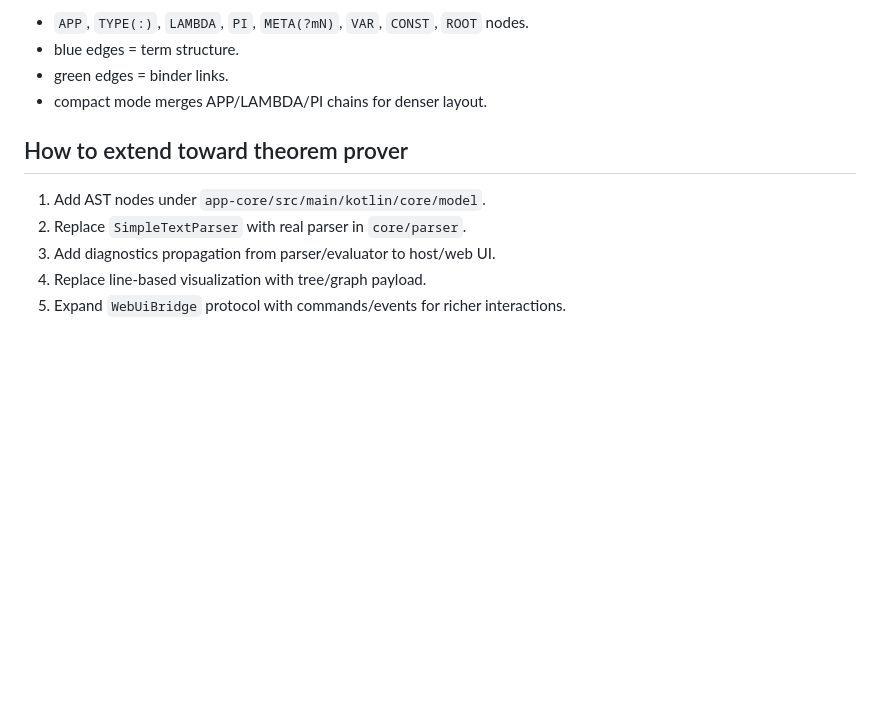
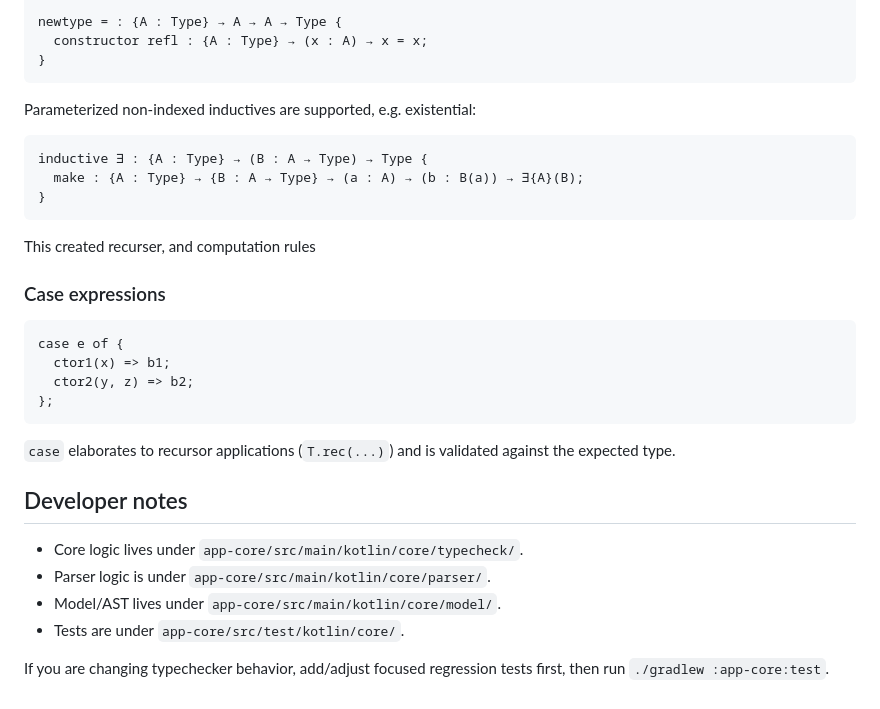
Before and after one commit to AntonTeoretik/delta-theorem-prover, a Markdown page: README.md, the part around one of its changes. Drawn GitHub-style; blank space fills up the shorter version.

````diff
--- a/README.md
+++ b/README.md
@@ -166,13 +133,36 @@ Graph visualization:
 
-- `APP`, `TYPE(:)`, `LAMBDA`, `PI`, `META(?mN)`, `VAR`, `CONST`, `ROOT` nodes.
-- blue edges = term structure.
-- green edges = binder links.
-- compact mode merges APP/LAMBDA/PI chains for denser layout.
+newtype = : {A : Type} → A → A → Type {
+  constructor refl : {A : Type} → (x : A) → x = x;
+}
+```
 
-## How to extend toward theorem prover
+Parameterized non-indexed inductives are supported, e.g. existential:
 
-1. Add AST nodes under `app-core/src/main/kotlin/core/model`.
-2. Replace `SimpleTextParser` with real parser in `core/parser`.
-3. Add diagnostics propagation from parser/evaluator to host/web UI.
-4. Replace line-based visualization with tree/graph payload.
-5. Expand `WebUiBridge` protocol with commands/events for richer interactions.
+```text
+inductive ∃ : {A : Type} → (B : A → Type) → Type {
+  make : {A : Type} → {B : A → Type} → (a : A) → (b : B(a)) → ∃{A}(B);
+}
+```
+
+This created recurser, and computation rules
+
+### Case expressions
+
+```text
+case e of {
+  ctor1(x) => b1;
+  ctor2(y, z) => b2;
+};
+```
+
+`case` elaborates to recursor applications (`T.rec(...)`) and is validated against the expected type.
+
+## Developer notes
+
+- Core logic lives under `app-core/src/main/kotlin/core/typecheck/`.
+- Parser logic is under `app-core/src/main/kotlin/core/parser/`.
+- Model/AST lives under `app-core/src/main/kotlin/core/model/`.
+- Tests are under `app-core/src/test/kotlin/core/`.
+
+If you are changing typechecker behavior, add/adjust focused regression tests first,
+then run `./gradlew :app-core:test`.
````
Also changed, not shown: other parts of README.md (+75 -108 lines).
